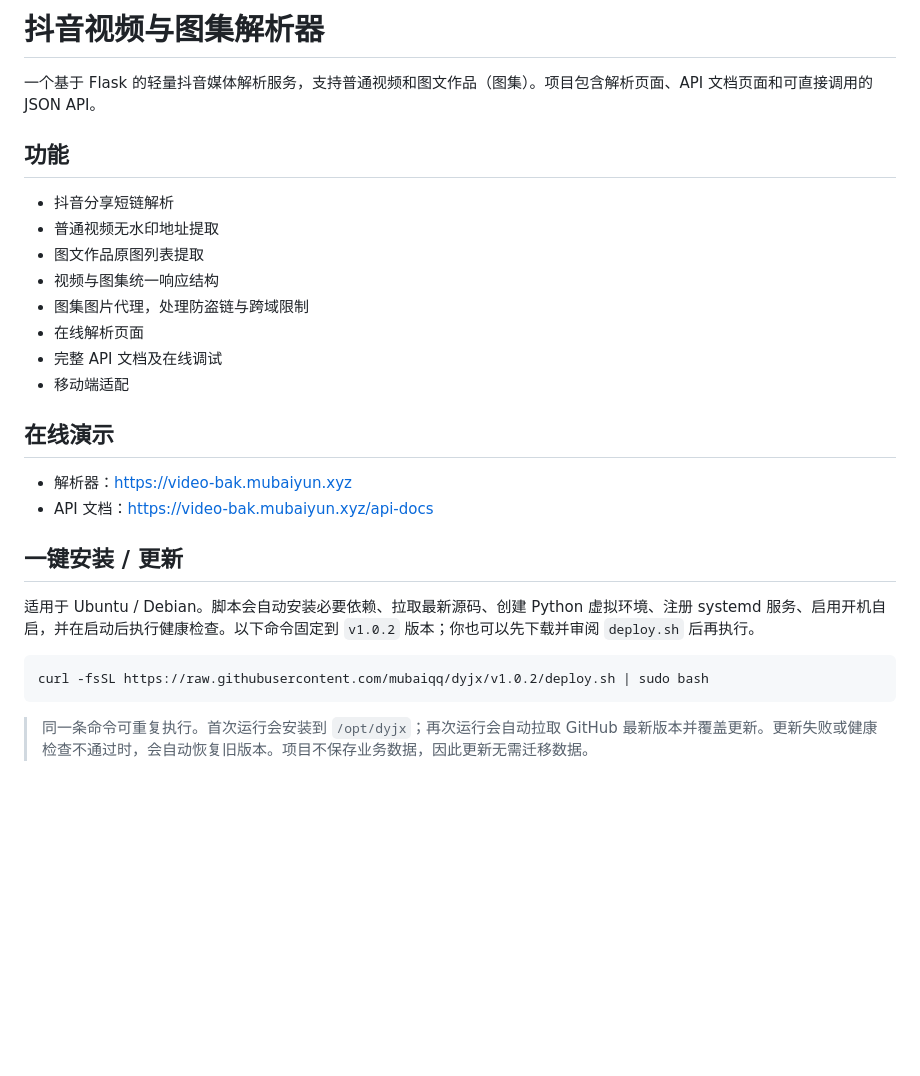
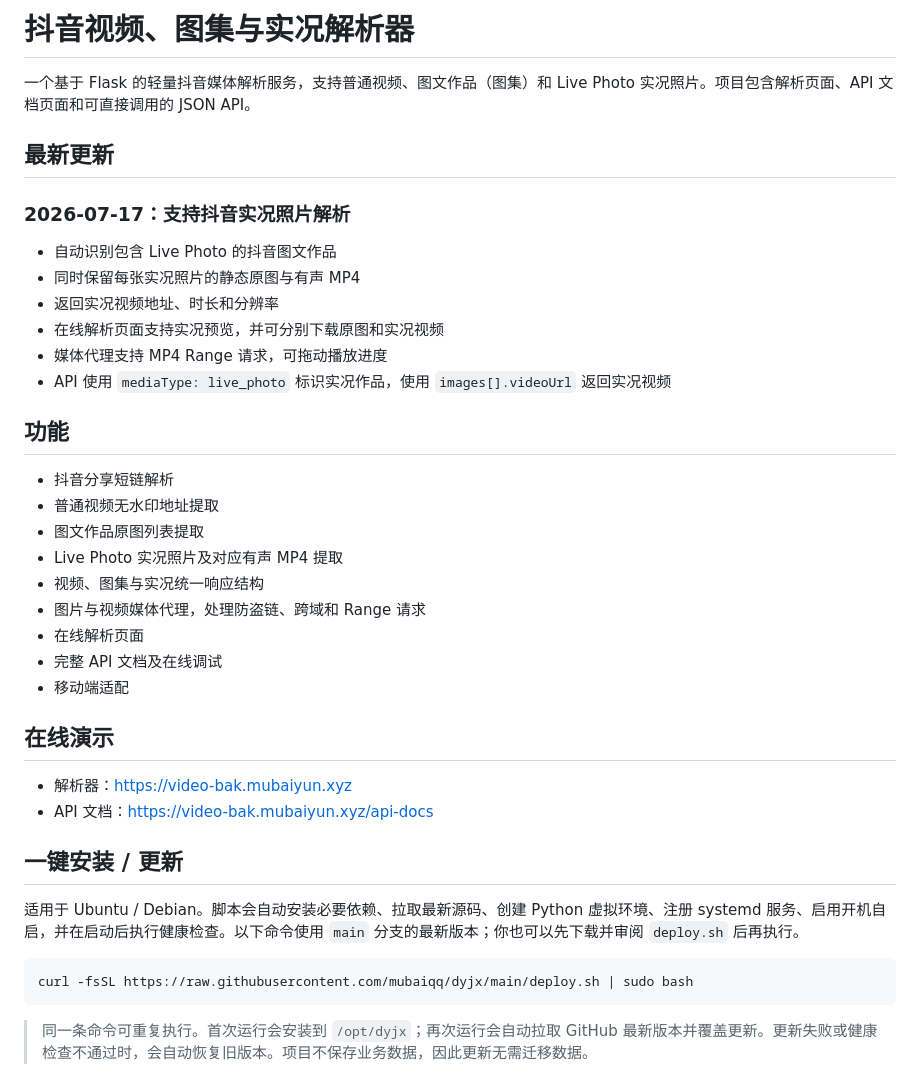
Before and after one commit to mubaiqq/dyjx, a Markdown page: README.md, the part around one of its changes. Drawn GitHub-style; blank space fills up the shorter version.

````diff
--- a/README.md
+++ b/README.md
@@ -1,14 +1,26 @@
-# 抖音视频与图集解析器
+# 抖音视频、图集与实况解析器
 
-一个基于 Flask 的轻量抖音媒体解析服务，支持普通视频和图文作品（图集）。项目包含解析页面、API 文档页面和可直接调用的 JSON API。
+一个基于 Flask 的轻量抖音媒体解析服务，支持普通视频、图文作品（图集）和 Live Photo 实况照片。项目包含解析页面、API 文档页面和可直接调用的 JSON API。
+
+## 最新更新
+
+### 2026-07-17：支持抖音实况照片解析
+
+- 自动识别包含 Live Photo 的抖音图文作品
+- 同时保留每张实况照片的静态原图与有声 MP4
+- 返回实况视频地址、时长和分辨率
+- 在线解析页面支持实况预览，并可分别下载原图和实况视频
+- 媒体代理支持 MP4 Range 请求，可拖动播放进度
+- API 使用 `mediaType: live_photo` 标识实况作品，使用 `images[].videoUrl` 返回实况视频
 
 ## 功能
 
 - 抖音分享短链解析
 - 普通视频无水印地址提取
 - 图文作品原图列表提取
-- 视频与图集统一响应结构
-- 图集图片代理，处理防盗链与跨域限制
+- Live Photo 实况照片及对应有声 MP4 提取
+- 视频、图集与实况统一响应结构
+- 图片与视频媒体代理，处理防盗链、跨域和 Range 请求
 - 在线解析页面
 - 完整 API 文档及在线调试
 - 移动端适配
@@ -20,10 +32,10 @@
 
 ## 一键安装 / 更新
 
-适用于 Ubuntu / Debian。脚本会自动安装必要依赖、拉取最新源码、创建 Python 虚拟环境、注册 systemd 服务、启用开机自启，并在启动后执行健康检查。以下命令固定到 `v1.0.2` 版本；你也可以先下载并审阅 `deploy.sh` 后再执行。
+适用于 Ubuntu / Debian。脚本会自动安装必要依赖、拉取最新源码、创建 Python 虚拟环境、注册 systemd 服务、启用开机自启，并在启动后执行健康检查。以下命令使用 `main` 分支的最新版本；你也可以先下载并审阅 `deploy.sh` 后再执行。
 
 ```bash
-curl -fsSL https://raw.githubusercontent.com/mubaiqq/dyjx/v1.0.2/deploy.sh | sudo bash
+curl -fsSL https://raw.githubusercontent.com/mubaiqq/dyjx/main/deploy.sh | sudo bash
 ```
 
 > 同一条命令可重复执行。首次运行会安装到 `/opt/dyjx`；再次运行会自动拉取 GitHub 最新版本并覆盖更新。更新失败或健康检查不通过时，会自动恢复旧版本。项目不保存业务数据，因此更新无需迁移数据。
````
Also changed, not shown: other parts of README.md (+39 -2 lines).
